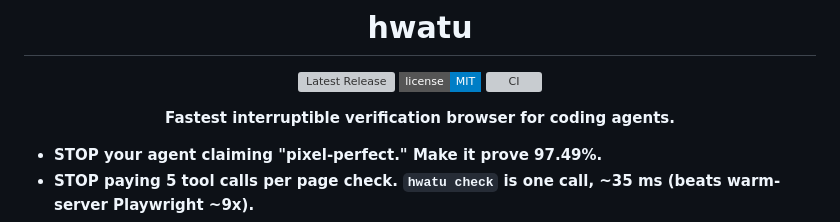
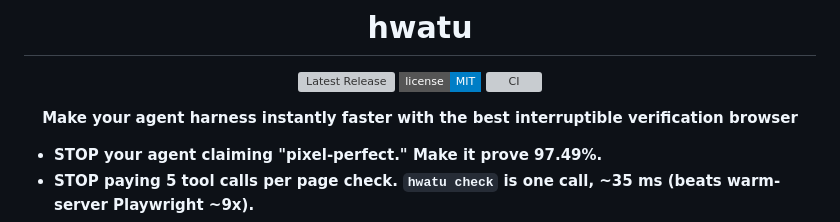
Before and after one commit to hongnoul/hwatu, a Markdown page: README.md, the part around the change. Rendered like a GitHub page; badges without logos; grey boxes are pictures that could not be loaded.

```diff
--- a/README.md
+++ b/README.md
@@ -6,7 +6,7 @@
 [![License: MIT](https://img.shields.io/badge/license-MIT-blue?style=flat-square)](LICENSE)
 [![CI](https://github.com/hongnoul/hwatu/actions/workflows/ci.yml/badge.svg)](https://github.com/hongnoul/hwatu/actions/workflows/ci.yml)
 
-**Fastest interruptible verification browser for coding agents.**
+**Make your agent harness instantly faster with the best interruptible verification browser**
 
 </div>
 
```
